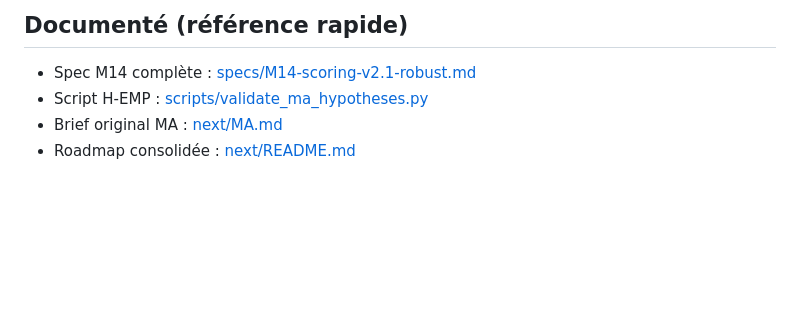
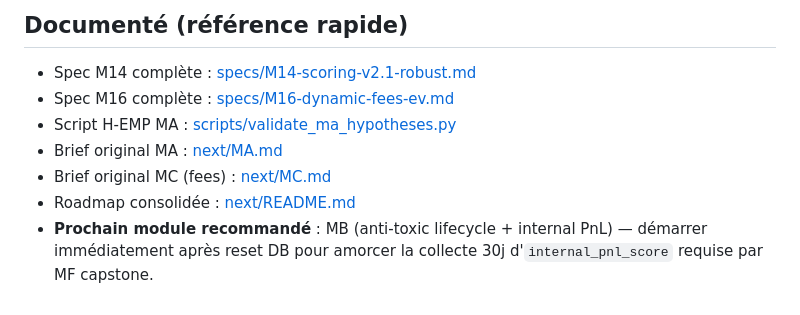
Before and after one commit to nexiumito/polycopy, a Markdown page: docs/todo.md, the part around one of its changes. Drawn GitHub-style; blank space fills up the shorter version.

```diff
--- a/docs/todo.md
+++ b/docs/todo.md
@@ -198,6 +304,11 @@ pytest tests/unit/test_watcher_live_reload.py -v
 ## Documenté (référence rapide)
 
 - Spec M14 complète : [specs/M14-scoring-v2.1-robust.md](specs/M14-scoring-v2.1-robust.md)
-- Script H-EMP : [scripts/validate_ma_hypotheses.py](../scripts/validate_ma_hypotheses.py)
+- Spec M16 complète : [specs/M16-dynamic-fees-ev.md](specs/M16-dynamic-fees-ev.md)
+- Script H-EMP MA : [scripts/validate_ma_hypotheses.py](../scripts/validate_ma_hypotheses.py)
 - Brief original MA : [next/MA.md](next/MA.md)
+- Brief original MC (fees) : [next/MC.md](next/MC.md)
 - Roadmap consolidée : [next/README.md](next/README.md)
+- **Prochain module recommandé** : MB (anti-toxic lifecycle + internal PnL) —
+  démarrer immédiatement après reset DB pour amorcer la collecte 30j
+  d'`internal_pnl_score` requise par MF capstone.
```
Also changed, not shown: other parts of docs/todo.md (+112 -6 lines).
